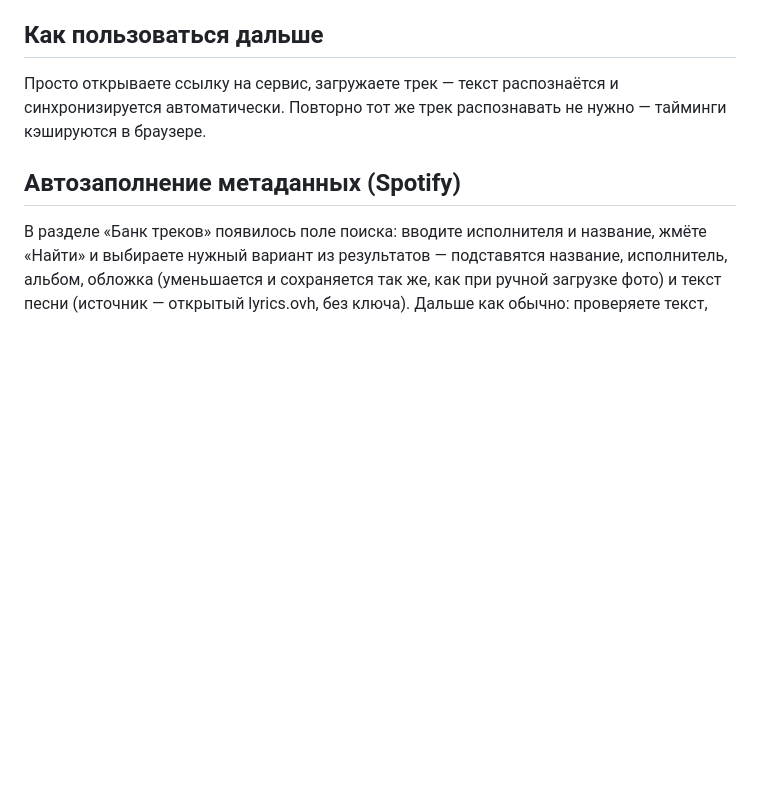
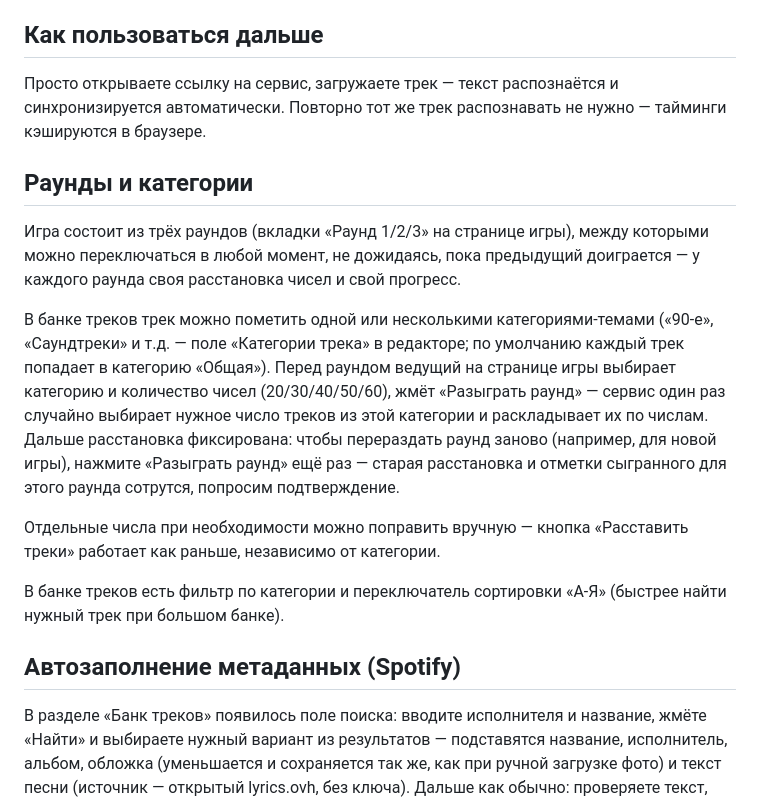
Before and after one commit to kazakevichr/karaoke-service, a Markdown page: README.md, the part around the change. GitHub-like rendering; blank space fills up the shorter version.

```diff
--- a/README.md
+++ b/README.md
@@ -67,6 +67,27 @@ npm start
 Просто открываете ссылку на сервис, загружаете трек — текст распознаётся
 и синхронизируется автоматически. Повторно тот же трек распознавать не
 нужно — тайминги кэшируются в браузере.
+
+## Раунды и категории
+Игра состоит из трёх раундов (вкладки «Раунд 1/2/3» на странице игры), между
+которыми можно переключаться в любой момент, не дожидаясь, пока предыдущий
+доиграется — у каждого раунда своя расстановка чисел и свой прогресс.
+
+В банке треков трек можно пометить одной или несколькими категориями-темами
+(«90-е», «Саундтреки» и т.д. — поле «Категории трека» в редакторе; по
+умолчанию каждый трек попадает в категорию «Общая»). Перед раундом ведущий
+на странице игры выбирает категорию и количество чисел (20/30/40/50/60),
+жмёт «Разыграть раунд» — сервис один раз случайно выбирает нужное число
+треков из этой категории и раскладывает их по числам. Дальше расстановка
+фиксирована: чтобы перераздать раунд заново (например, для новой игры),
+нажмите «Разыграть раунд» ещё раз — старая расстановка и отметки сыгранного
+для этого раунда сотрутся, попросим подтверждение.
+
+Отдельные числа при необходимости можно поправить вручную — кнопка
+«Расставить треки» работает как раньше, независимо от категории.
+
+В банке треков есть фильтр по категории и переключатель сортировки «А-Я»
+(быстрее найти нужный трек при большом банке).
 
 ## Автозаполнение метаданных (Spotify)
 В разделе «Банк треков» появилось поле поиска: вводите исполнителя и
```
